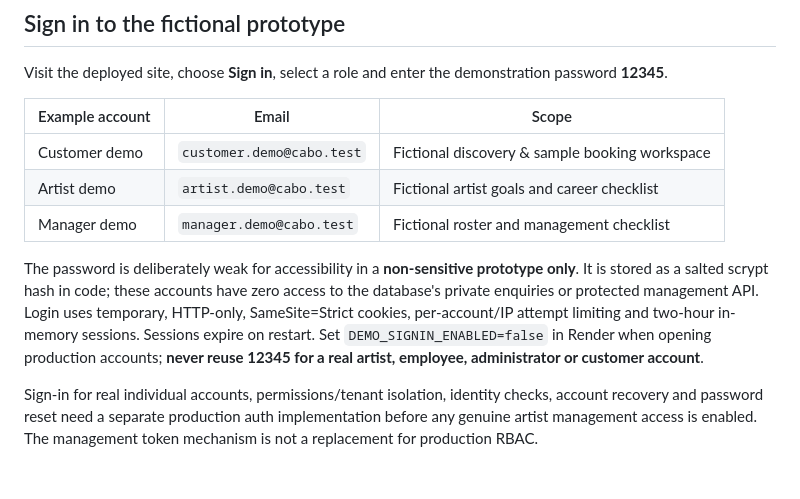
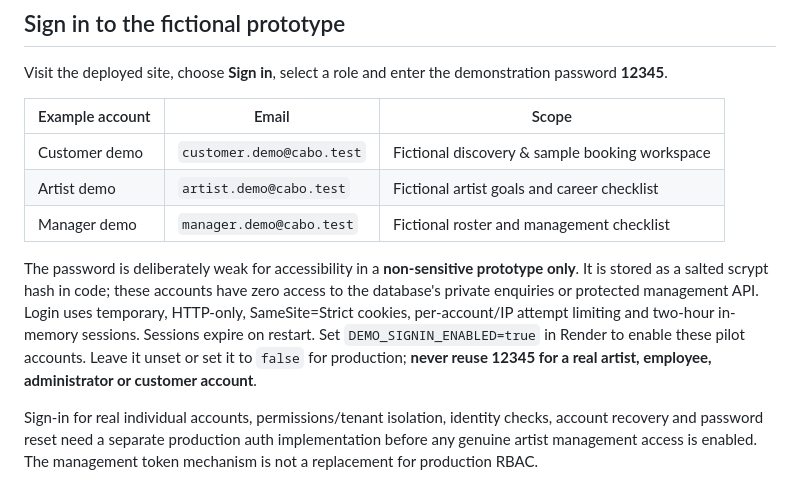
Before and after one commit to CayelaemJ/Artist-Management-Hub, a Markdown page: README.md, the part around the change. Rendered like a GitHub page.

Commit message:
docs(auth): require explicit pilot demo sign-in flag

```diff
--- a/README.md
+++ b/README.md
@@ -42,6 +42,6 @@ Visit the deployed site, choose **Sign in**, select a role and enter the demonst
 | Artist demo | `artist.demo@cabo.test` | Fictional artist goals and career checklist |
 | Manager demo | `manager.demo@cabo.test` | Fictional roster and management checklist |
 
-The password is deliberately weak for accessibility in a **non-sensitive prototype only**. It is stored as a salted scrypt hash in code; these accounts have zero access to the database's private enquiries or protected management API. Login uses temporary, HTTP-only, SameSite=Strict cookies, per-account/IP attempt limiting and two-hour in-memory sessions. Sessions expire on restart. Set `DEMO_SIGNIN_ENABLED=false` in Render when opening production accounts; **never reuse 12345 for a real artist, employee, administrator or customer account**.
+The password is deliberately weak for accessibility in a **non-sensitive prototype only**. It is stored as a salted scrypt hash in code; these accounts have zero access to the database's private enquiries or protected management API. Login uses temporary, HTTP-only, SameSite=Strict cookies, per-account/IP attempt limiting and two-hour in-memory sessions. Sessions expire on restart. Set `DEMO_SIGNIN_ENABLED=true` in Render to enable these pilot accounts. Leave it unset or set it to `false` for production; **never reuse 12345 for a real artist, employee, administrator or customer account**.
 
 Sign-in for real individual accounts, permissions/tenant isolation, identity checks, account recovery and password reset need a separate production auth implementation before any genuine artist management access is enabled. The management token mechanism is not a replacement for production RBAC.
```
